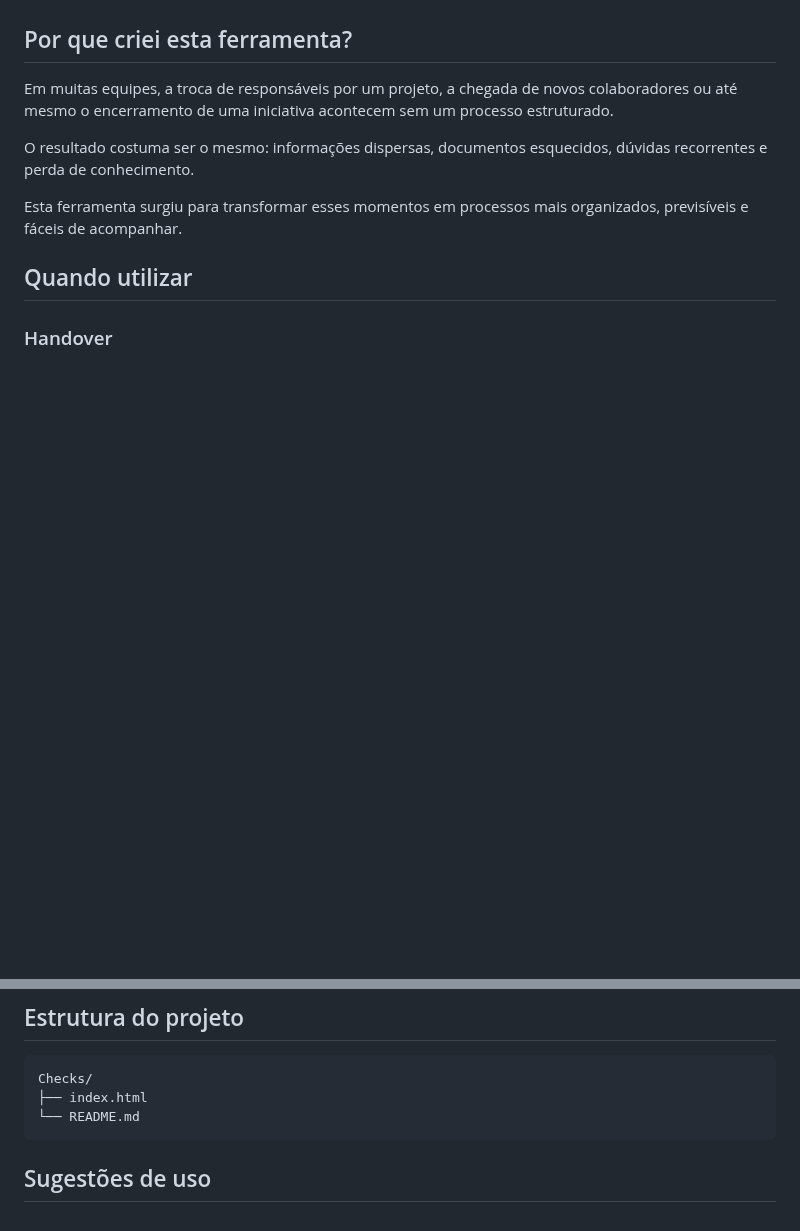
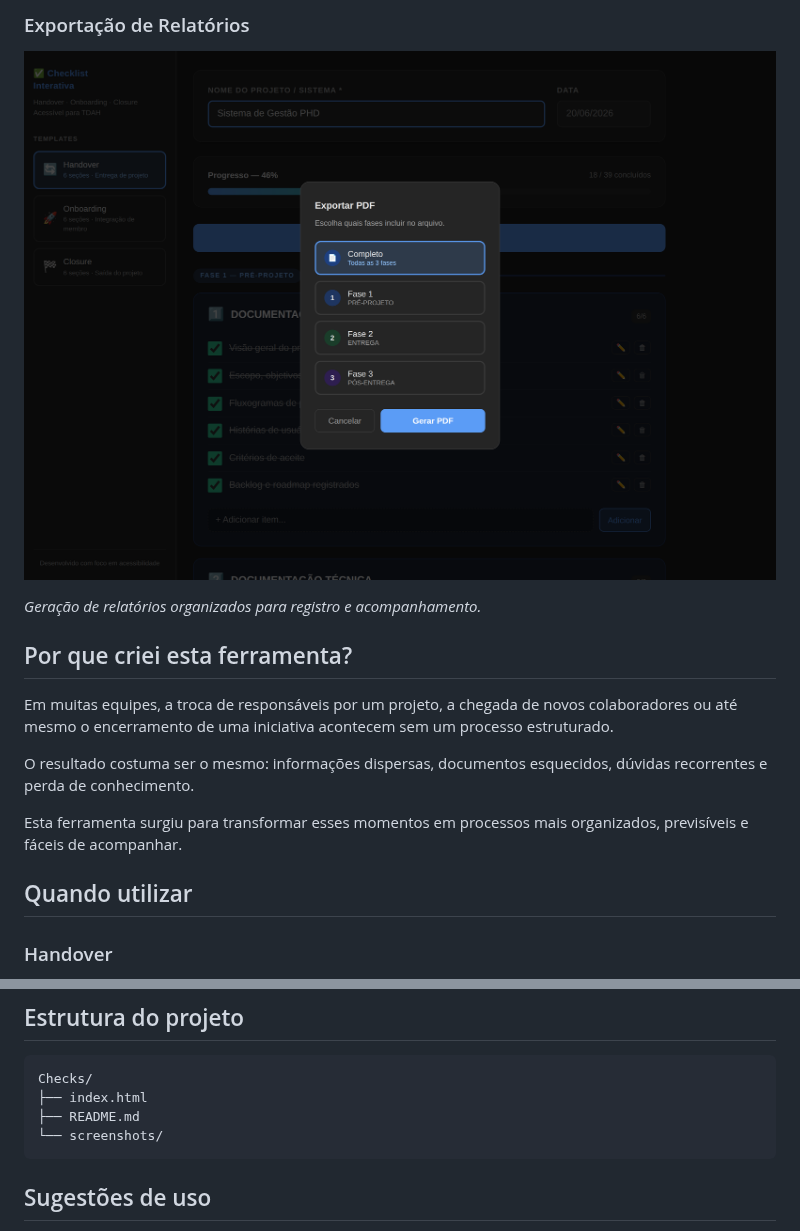
Before and after one commit to TMR-BotAut/Checks, a Markdown page: README.md, 2 parts joined by grey strips. Drawn GitHub-style; pictures changed too: screenshots/pdf.png (added); blank space fills up the shorter version.

````diff
--- a/README.md
+++ b/README.md
@@ -10,3 +25,8 @@ Além disso, a experiência foi pensada para facilitar a concentração e reduzi
+### Exportação de Relatórios
+
+![PDF](./screenshots/pdf.png)
+
+*Geração de relatórios organizados para registro e acompanhamento.*
 
 ## Por que criei esta ferramenta?
 
@@ -90,7 +110,8 @@ O documento apresenta:
 ```
 Checks/
 ├── index.html
-└── README.md
+├── README.md
+└── screenshots/
 ```
 
 ## Sugestões de uso
````
Also changed, not shown: other parts of README.md (+15 -0 lines), screenshots/dashboard.png (added), screenshots/handover.png (added).
